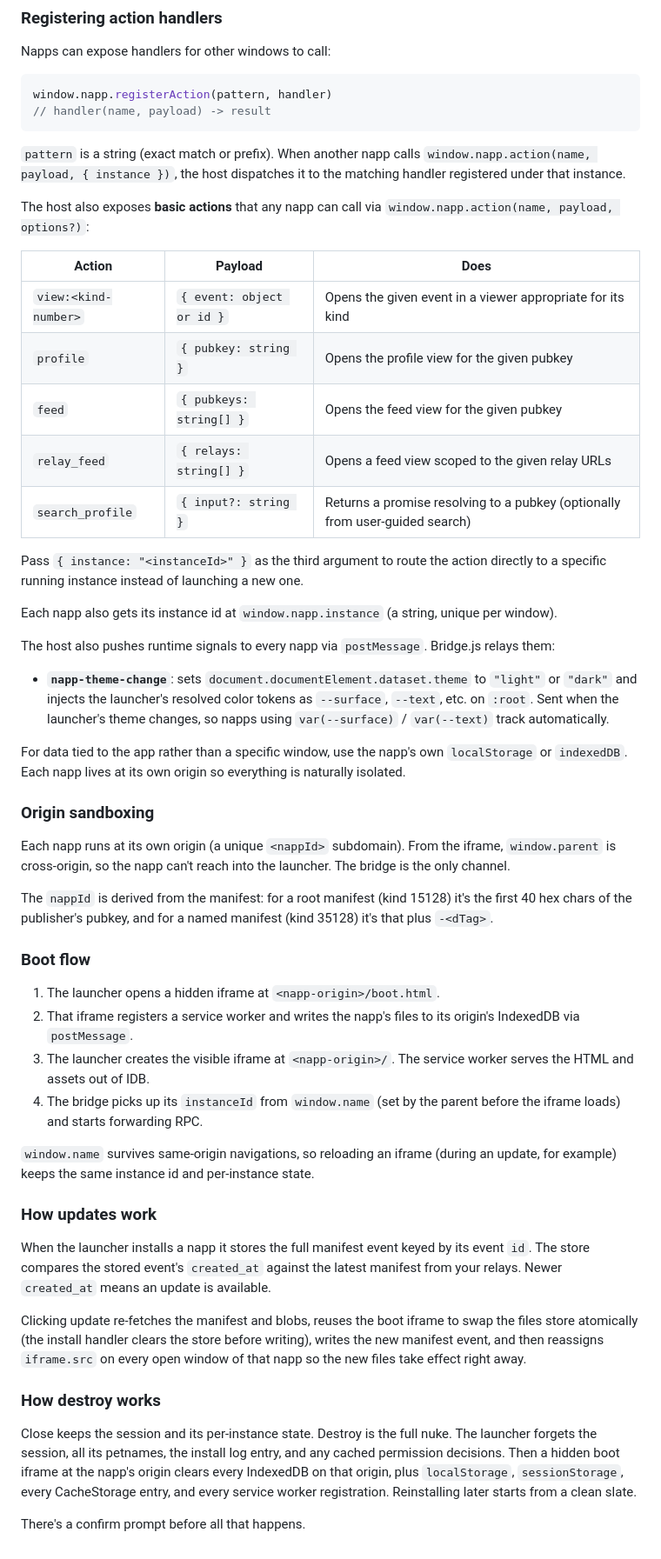
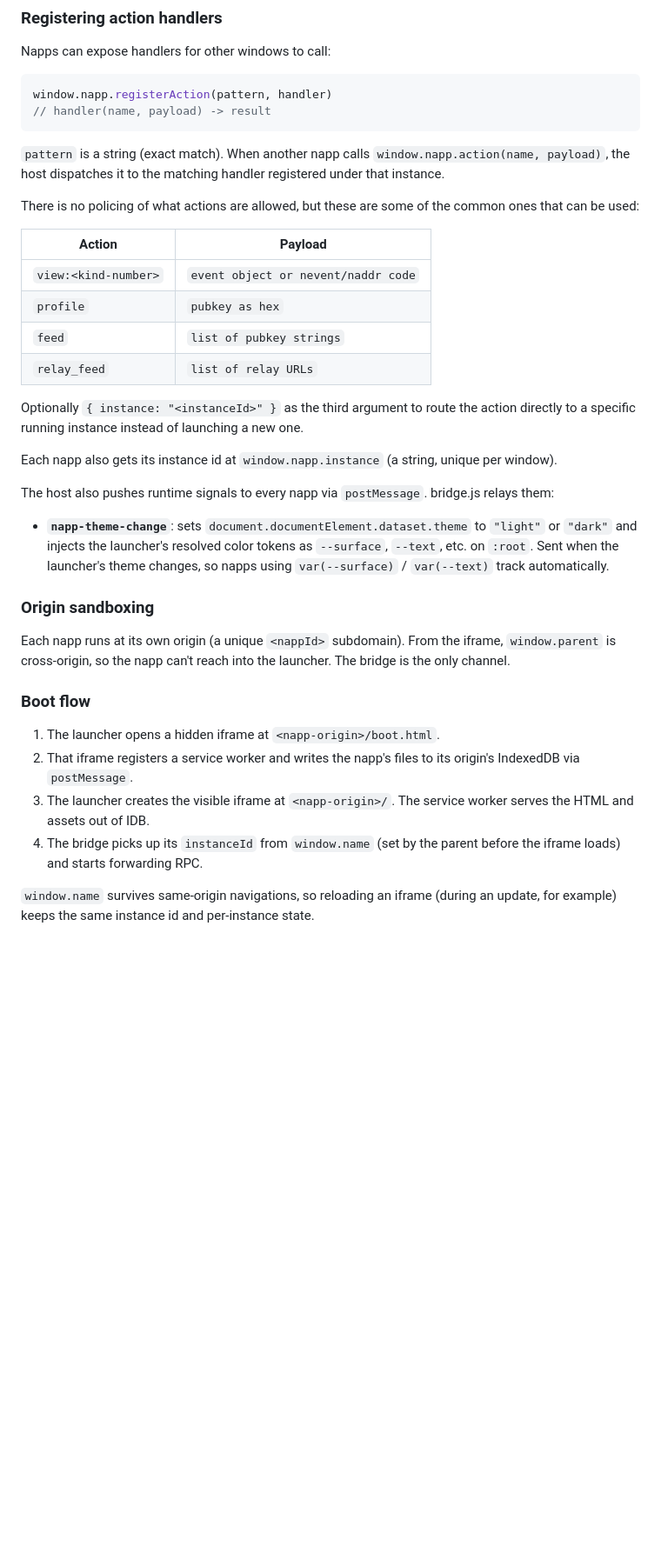
Before and after one commit to eskema/nostrapps, a Markdown page: README.md, the part around one of its changes. Shown at 87% size. Rendered like a GitHub page; blank space fills up the shorter version.

Commit message:
cleanup README a little from all the slop.

````diff
--- a/README.md
+++ b/README.md
@@ -150,33 +86,28 @@ window.napp.registerAction(pattern, handler)
 // handler(name, payload) -> result
 ```
 
-`pattern` is a string (exact match or prefix). When another napp calls `window.napp.action(name, payload, { instance })`, the host dispatches it to the matching handler registered under that instance.
+`pattern` is a string (exact match). When another napp calls `window.napp.action(name, payload)`, the host dispatches it to the matching handler registered under that instance.
 
-The host also exposes **basic actions** that any napp can call via `window.napp.action(name, payload, options?)`:
+There is no policing of what actions are allowed, but these are some of the common ones that can be used:
 
-| Action               | Payload                   | Does                                                                         |
-| ---                  | ---                       | ---                                                                          |
-| `view:<kind-number>` | `{ event: object or id }` | Opens the given event in a viewer appropriate for its kind                   |
-| `profile`            | `{ pubkey: string }`      | Opens the profile view for the given pubkey                                  |
-| `feed`               | `{ pubkeys: string[] }`   | Opens the feed view for the given pubkey                                     |
-| `relay_feed`         | `{ relays: string[] }`    | Opens a feed view scoped to the given relay URLs                             |
-| `search_profile`     | `{ input?: string }`      | Returns a promise resolving to a pubkey (optionally from user-guided search) |
+| Action               | Payload                             |
+| ---                  | ---                                 |
+| `view:<kind-number>` | `event object or nevent/naddr code` |
+| `profile`            | `pubkey as hex`                     |
+| `feed`               | `list of pubkey strings`            |
+| `relay_feed`         | `list of relay URLs`                |
 
-Pass `{ instance: "<instanceId>" }` as the third argument to route the action directly to a specific running instance instead of launching a new one.
+Optionally `{ instance: "<instanceId>" }` as the third argument to route the action directly to a specific running instance instead of launching a new one.
 
 Each napp also gets its instance id at `window.napp.instance` (a string, unique per window).
 
-The host also pushes runtime signals to every napp via `postMessage`. Bridge.js relays them:
+The host also pushes runtime signals to every napp via `postMessage`. bridge.js relays them:
 
 - **`napp-theme-change`**: sets `document.documentElement.dataset.theme` to `"light"` or `"dark"` and injects the launcher's resolved color tokens as `--surface`, `--text`, etc. on `:root`. Sent when the launcher's theme changes, so napps using `var(--surface)` / `var(--text)` track automatically.
-
-For data tied to the app rather than a specific window, use the napp's own `localStorage` or `indexedDB`. Each napp lives at its own origin so everything is naturally isolated.
 
 ### Origin sandboxing
 
 Each napp runs at its own origin (a unique `<nappId>` subdomain). From the iframe, `window.parent` is cross-origin, so the napp can't reach into the launcher. The bridge is the only channel.
-
-The `nappId` is derived from the manifest: for a root manifest (kind 15128) it's the first 40 hex chars of the publisher's pubkey, and for a named manifest (kind 35128) it's that plus `-<dTag>`.
 
 ### Boot flow
 
@@ -186,15 +117,3 @@ The `nappId` is derived from the manifest: for a root manifest (kind 15128) it's
 4. The bridge picks up its `instanceId` from `window.name` (set by the parent before the iframe loads) and starts forwarding RPC.
 
 `window.name` survives same-origin navigations, so reloading an iframe (during an update, for example) keeps the same instance id and per-instance state.
-
-### How updates work
-
-When the launcher installs a napp it stores the full manifest event keyed by its event `id`. The store compares the stored event's `created_at` against the latest manifest from your relays. Newer `created_at` means an update is available.
-
-Clicking update re-fetches the manifest and blobs, reuses the boot iframe to swap the files store atomically (the install handler clears the store before writing), writes the new manifest event, and then reassigns `iframe.src` on every open window of that napp so the new files take effect right away.
-
-### How destroy works
-
-Close keeps the session and its per-instance state. Destroy is the full nuke. The launcher forgets the session, all its petnames, the install log entry, and any cached permission decisions. Then a hidden boot iframe at the napp's origin clears every IndexedDB on that origin, plus `localStorage`, `sessionStorage`, every CacheStorage entry, and every service worker registration. Reinstalling later starts from a clean slate.
-
-There's a confirm prompt before all that happens.
````
Also changed, not shown: other parts of README.md (+3 -67 lines).
